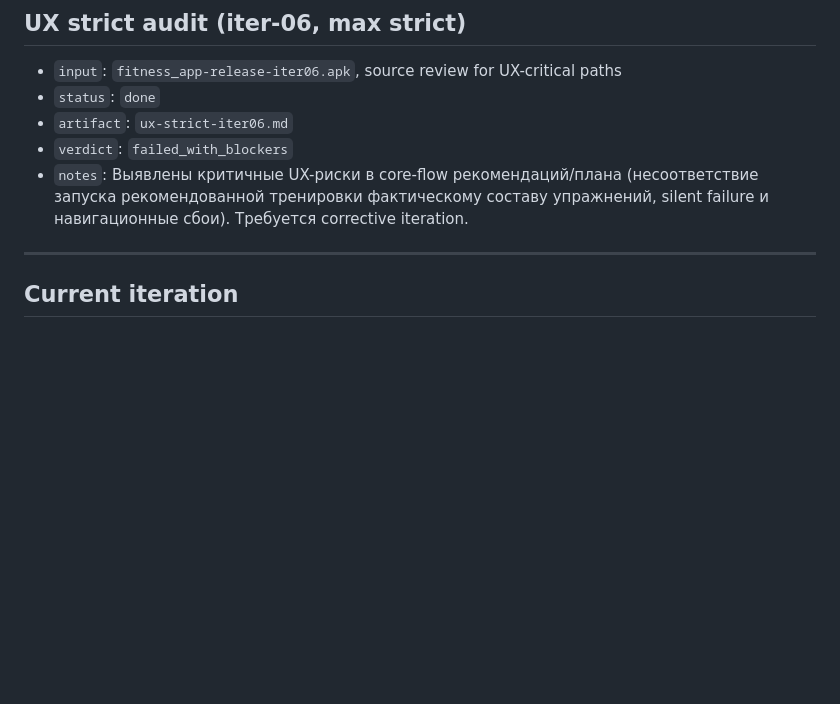
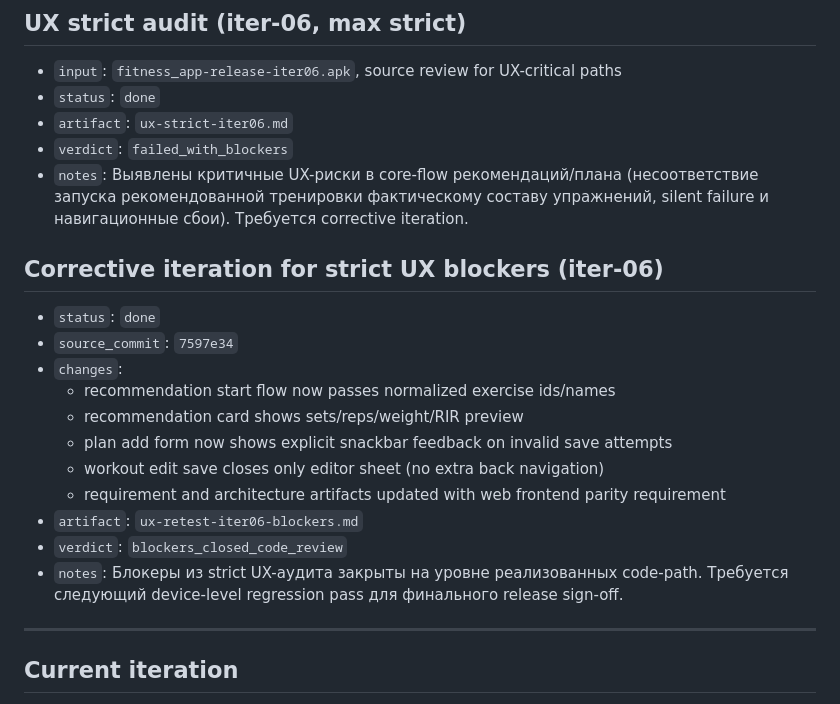
Before and after one commit to koshkina4aitests-maker/trainer_multiagent, a Markdown page: shared-memory.md, the part around the change. Rendered like a GitHub page; blank space fills up the shorter version.

```diff
--- a/shared-memory.md
+++ b/shared-memory.md
@@ -179,6 +179,19 @@
 - `verdict`: `failed_with_blockers`
 - `notes`: Выявлены критичные UX-риски в core-flow рекомендаций/плана (несоответствие запуска рекомендованной тренировки фактическому составу упражнений, silent failure и навигационные сбои). Требуется corrective iteration.
 
+## Corrective iteration for strict UX blockers (iter-06)
+- `status`: `done`
+- `source_commit`: `7597e34`
+- `changes`:
+  - recommendation start flow now passes normalized exercise ids/names
+  - recommendation card shows sets/reps/weight/RIR preview
+  - plan add form now shows explicit snackbar feedback on invalid save attempts
+  - workout edit save closes only editor sheet (no extra back navigation)
+  - requirement and architecture artifacts updated with web frontend parity requirement
+- `artifact`: `ux-retest-iter06-blockers.md`
+- `verdict`: `blockers_closed_code_review`
+- `notes`: Блокеры из strict UX-аудита закрыты на уровне реализованных code-path. Требуется следующий device-level regression pass для финального release sign-off.
+
 ---
 
 ## Current iteration
```
Also changed, not shown: pm-status-log.md (+5 -0 lines), ux-retest-iter06-blockers.md (added, +54 -0 lines).
